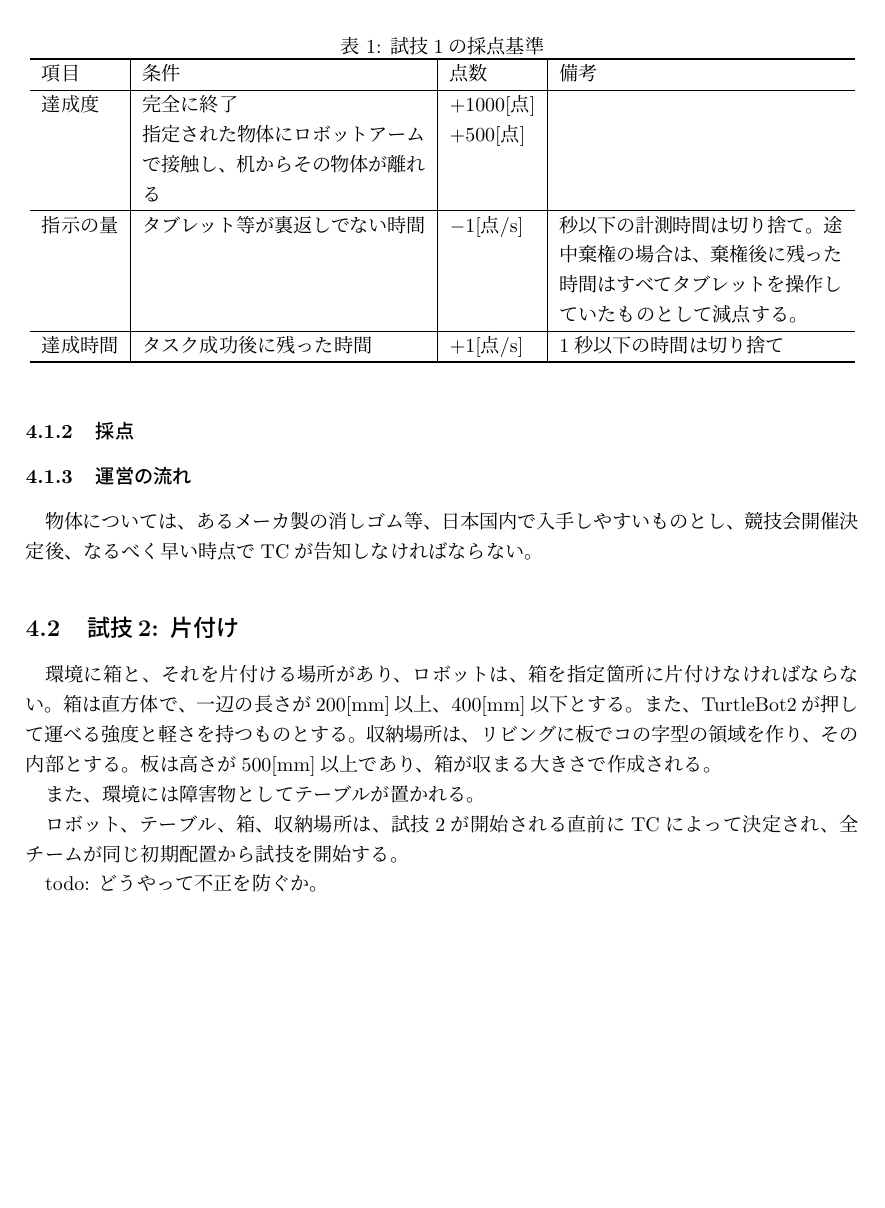
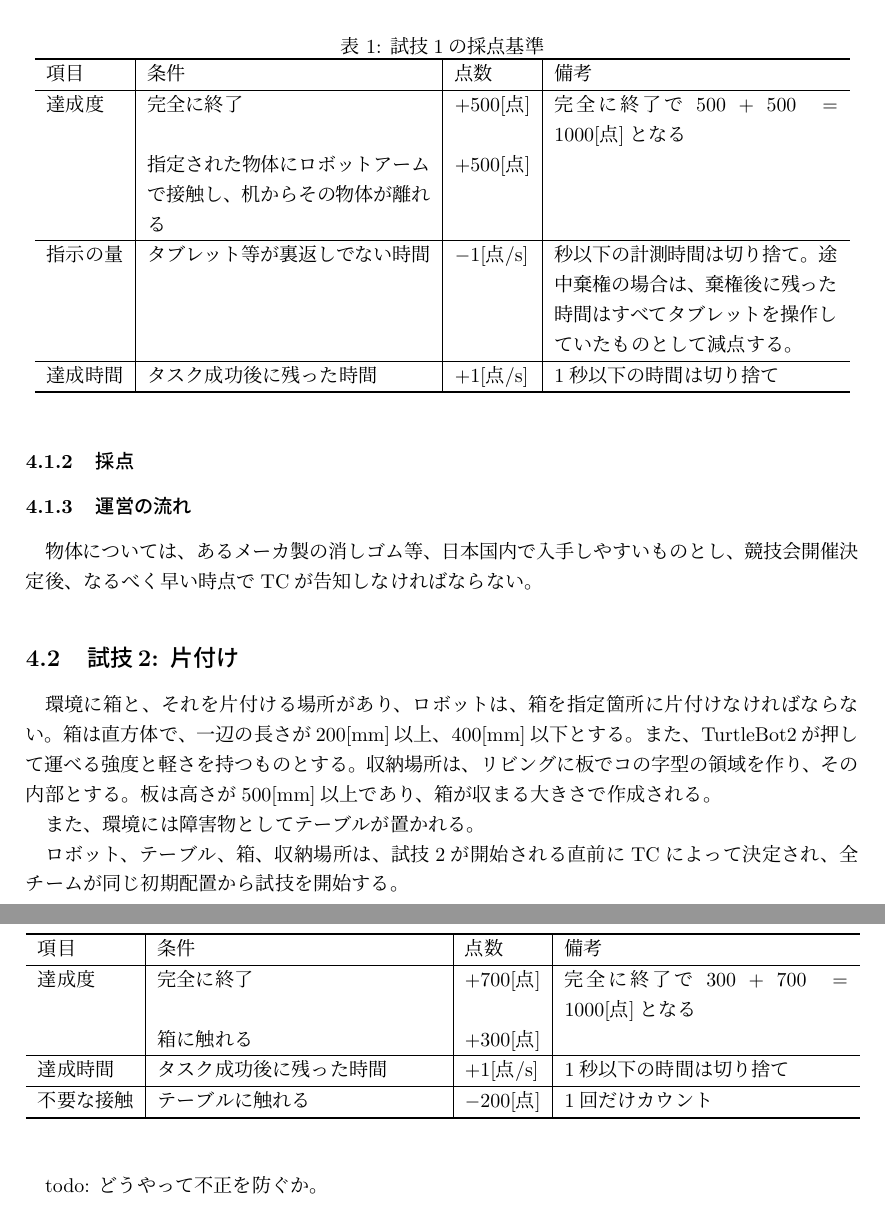
Before and after one commit to familyrobotics/Rulebook2015, a LaTeX document (rulebook2015.tex): part of page 5 of 9 before the commit and two parts of pages 5 and 6 of 10 after it, the two joined at a grey line, cut so that both start at the same text, the shorter picture padded with empty space. Compiled offline with pLaTeX and dvipdfmx.

Commit message:
Addition of the score table for test 2

```diff
--- a/rulebook2015.tex
+++ b/rulebook2015.tex
@@ -183,7 +183,7 @@ todo: 最初は事前にどんな物体があるか教えてもよいかと。
 \thline
 項目 & 条件 & 点数 & 備考\\
 \hline
-達成度 & 完全に終了 & $+1000$[点] \\
+達成度 & 完全に終了 & $+500$[点] & 完全に終了で$500+500=1000$[点]となる\\
 & 指定された物体にロボットアームで接触し、机からその物体が離れる & $+500$[点] \\
 \hline
 指示の量 & タブレット等が裏返しでない時間& $-1$[点/s] & 秒以下の計測時間は切り捨て。
@@ -228,6 +228,24 @@ todo: どうやって不正を防ぐか。
 	\end{center}
 \end{figure}
 
+\begin{table}
+\begin{center}
+\caption{試技2の採点基準}
+\label{table:test1score}
+\begin{tabular}{l|p{5cm}|l|p{5cm}}
+\thline
+項目 & 条件 & 点数 & 備考\\
+\hline
+達成度 & 完全に終了 & $+700$[点] & 完全に終了で$300 + 700 = 1000$[点]となる \\
+& 箱に触れる & $+300$[点] & \\
+\hline
+達成時間 & タスク成功後に残った時間 & $+1$[点/s] & 1秒以下の時間は切り捨て\\
+\hline
+不要な接触 & テーブルに触れる & $-200$[点] & 1回だけカウント\\
+\thline
+\end{tabular}
+\end{center}
+\end{table}
 
 
 \subsection{試技3: フリー演技}
```
Also changed, not shown: rulebook2015.pdf.
